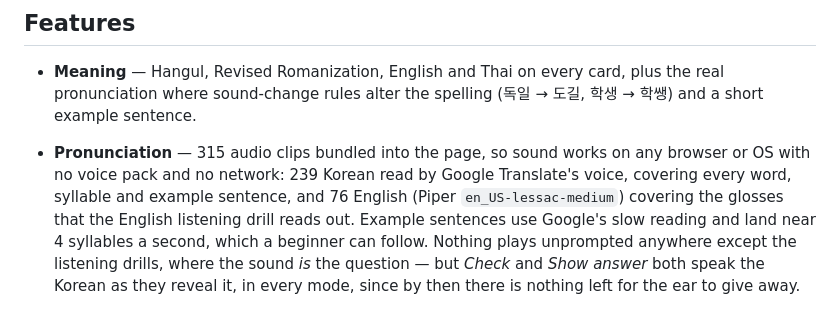
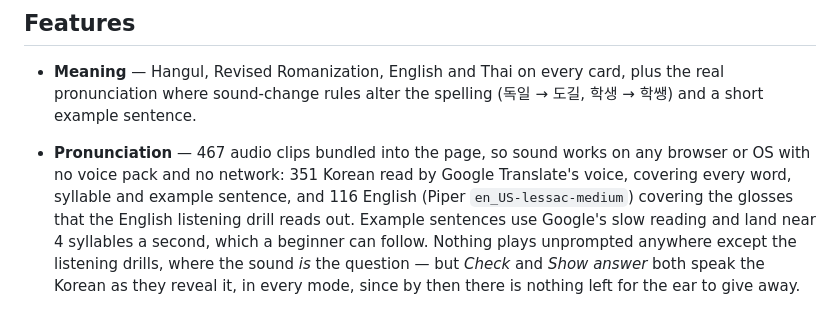
Before and after one commit to Mykal-Steele/korean-vocab, a Markdown page: README.md, the part around the change. Drawn GitHub-style.

Commit message:
Update the README clip counts
Co-Authored-By: Claude Opus 5.5 <noreply@anthropic.com>

```diff
--- a/README.md
+++ b/README.md
@@ -12,9 +12,9 @@ order.
 - **Meaning** — Hangul, Revised Romanization, English and Thai on every card, plus
   the real pronunciation where sound-change rules alter the spelling (독일 → 도길,
   학생 → 학쌩) and a short example sentence.
-- **Pronunciation** — 315 audio clips bundled into the page, so sound works on any
-  browser or OS with no voice pack and no network: 239 Korean read by Google
-  Translate's voice, covering every word, syllable and example sentence, and 76
+- **Pronunciation** — 467 audio clips bundled into the page, so sound works on any
+  browser or OS with no voice pack and no network: 351 Korean read by Google
+  Translate's voice, covering every word, syllable and example sentence, and 116
   English (Piper `en_US-lessac-medium`) covering the glosses that the English
   listening drill reads out. Example sentences use Google's slow reading and land
   near 4 syllables a second, which a beginner can follow. Nothing plays unprompted
```
